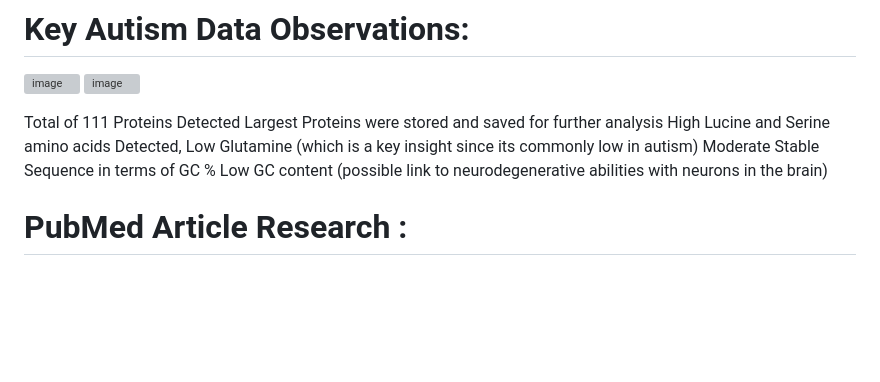
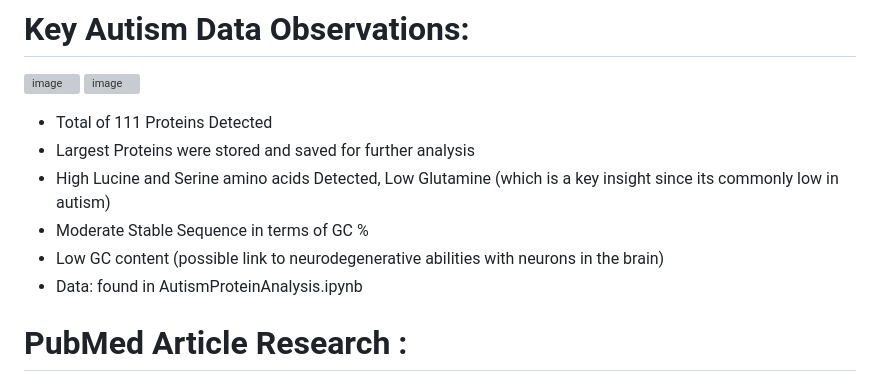
Before and after one commit to DeveloperJuanR/Autism_Prediction-, a Markdown page: README.md, the part around one of its changes. Rendered like a GitHub page; blank space fills up the shorter version; grey boxes are pictures that could not be loaded.

```diff
--- a/README.md
+++ b/README.md
@@ -10,12 +10,12 @@
 ![image](https://github.com/user-attachments/assets/3cb4b436-c7e9-47ce-bb9c-7ad1c7416cce)
 ![image](https://github.com/user-attachments/assets/24ce8d27-0474-41ba-a818-49100406a856)
 
-Total of 111 Proteins Detected
-Largest Proteins were stored and saved for further analysis
-High Lucine and Serine amino acids Detected, Low Glutamine (which is a key insight since its commonly low in autism)
-Moderate Stable Sequence in terms of GC %
-Low GC content (possible link to neurodegenerative abilities with neurons in the brain)
-
+- Total of 111 Proteins Detected
+- Largest Proteins were stored and saved for further analysis
+- High Lucine and Serine amino acids Detected, Low Glutamine (which is a key insight since its commonly low in autism)
+- Moderate Stable Sequence in terms of GC %
+- Low GC content (possible link to neurodegenerative abilities with neurons in the brain)
+- Data: found in AutismProteinAnalysis.ipynb
 
 
 # PubMed Article Research :
```
Also changed, not shown: other parts of README.md (+18 -18 lines).
